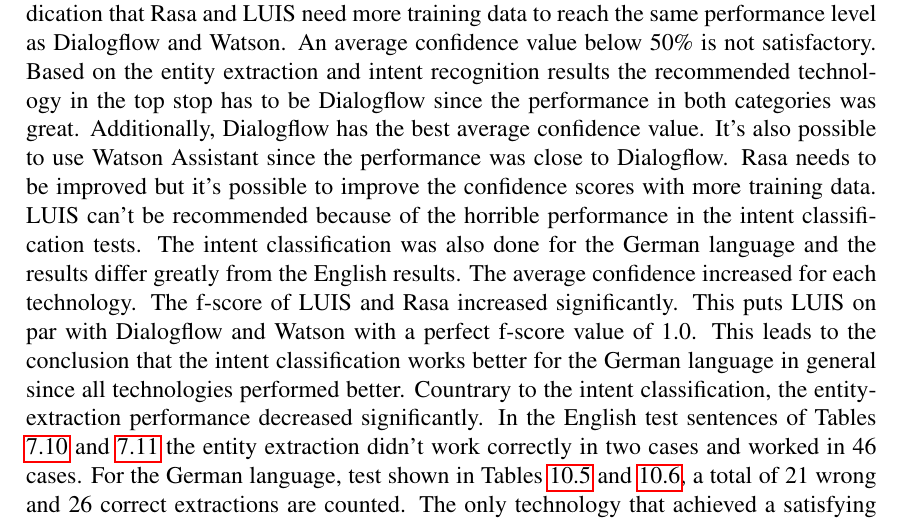
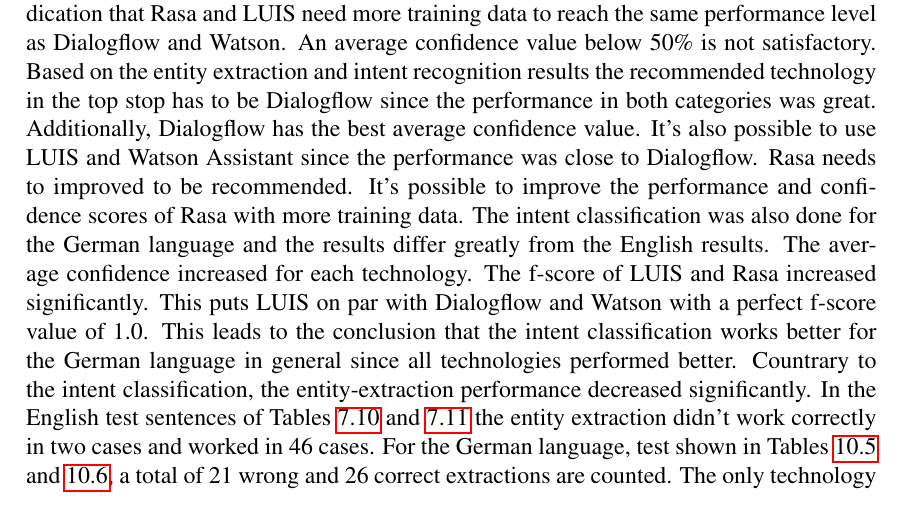
Before and after one commit to classProgrammer/mt, a LaTeX thesis (mt.tex, which reads partials/conclusion-and-outlook.tex): part of page 65 of 78, cut so that both start at the same text. Compiled offline with pdfLaTeX.

Commit message:
refactor: LUIS conclusion

```diff
--- a/partials/conclusion-and-outlook.tex
+++ b/partials/conclusion-and-outlook.tex
@@ -62,9 +62,9 @@
 the recommended technology in the top stop has to be Dialogflow
 since the performance in both categories was great.
 Additionally, Dialogflow has the best average confidence value.
-It's also possible to use Watson Assistant since the performance was close to Dialogflow.
-Rasa needs to be improved but it's possible to improve the confidence scores with more training data.
-LUIS can't be recommended because of the horrible performance in the intent classification tests.
+It's also possible to use LUIS and Watson Assistant since the performance was close to Dialogflow.
+Rasa needs to improved to be recommended.
+It's possible to improve the performance and confidence scores of Rasa with more training data.
 % intent classification german
 The intent classification was also done for the German language and the results differ greatly from the
 English results.
```
Also changed, not shown: mt.pdf.
